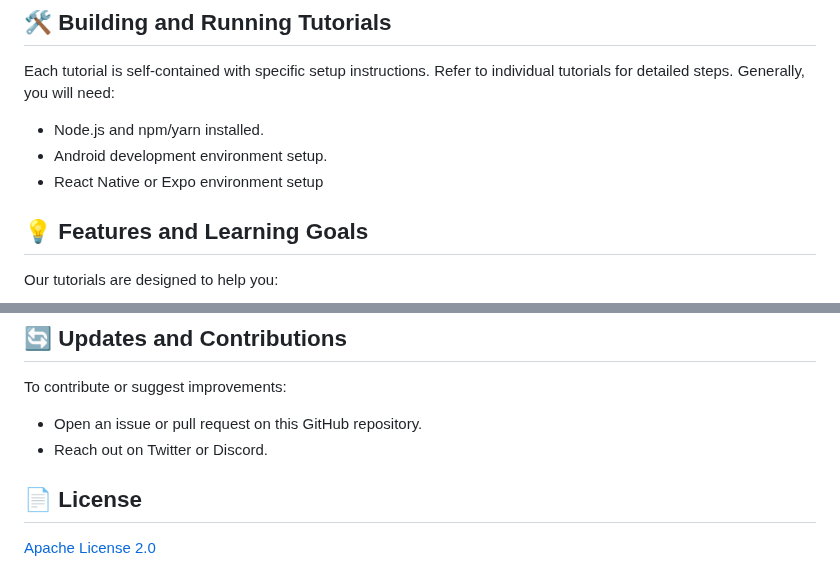
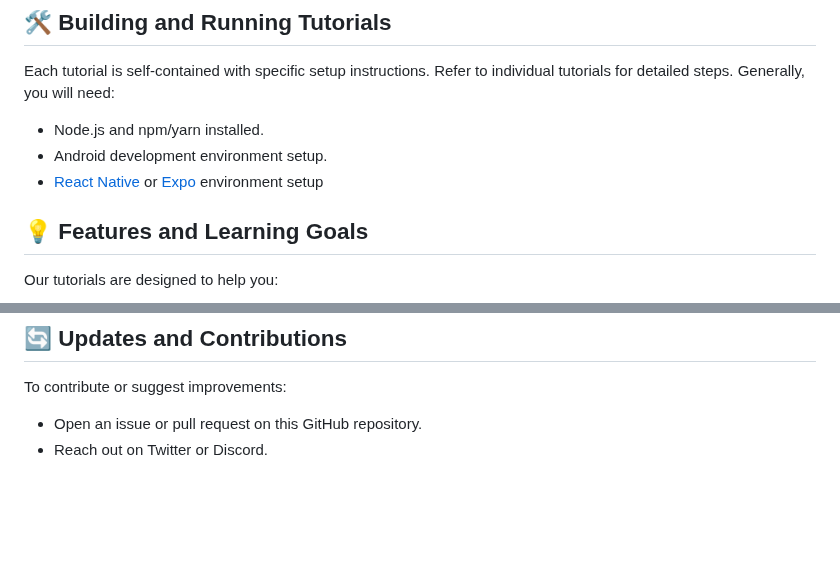
Before and after one commit to solana-mobile/tutorial-apps, a Markdown page: README.md, 2 parts joined by grey strips. GitHub-like rendering; blank space fills up the shorter version.

Commit message:
Added setup links

```diff
--- a/README.md
+++ b/README.md
@@ -21,7 +21,7 @@ Each tutorial is self-contained with specific setup instructions. Refer to indiv
 
 - Node.js and npm/yarn installed.
 - Android development environment setup.
-- React Native or Expo environment setup
+- [React Native](https://docs.solanamobile.com/react-native/setup) or [Expo](https://docs.solanamobile.com/react-native/expo) environment setup
 
 ## 💡 Features and Learning Goals
 
@@ -45,7 +45,3 @@ To contribute or suggest improvements:
 
 - Open an issue or pull request on this GitHub repository.
 - Reach out on Twitter or Discord.
-
-## 📄 License
-
-[Apache License 2.0](https://www.apache.org/licenses/LICENSE-2.0)
```
Also changed, not shown: other parts of README.md (+6 -6 lines).
